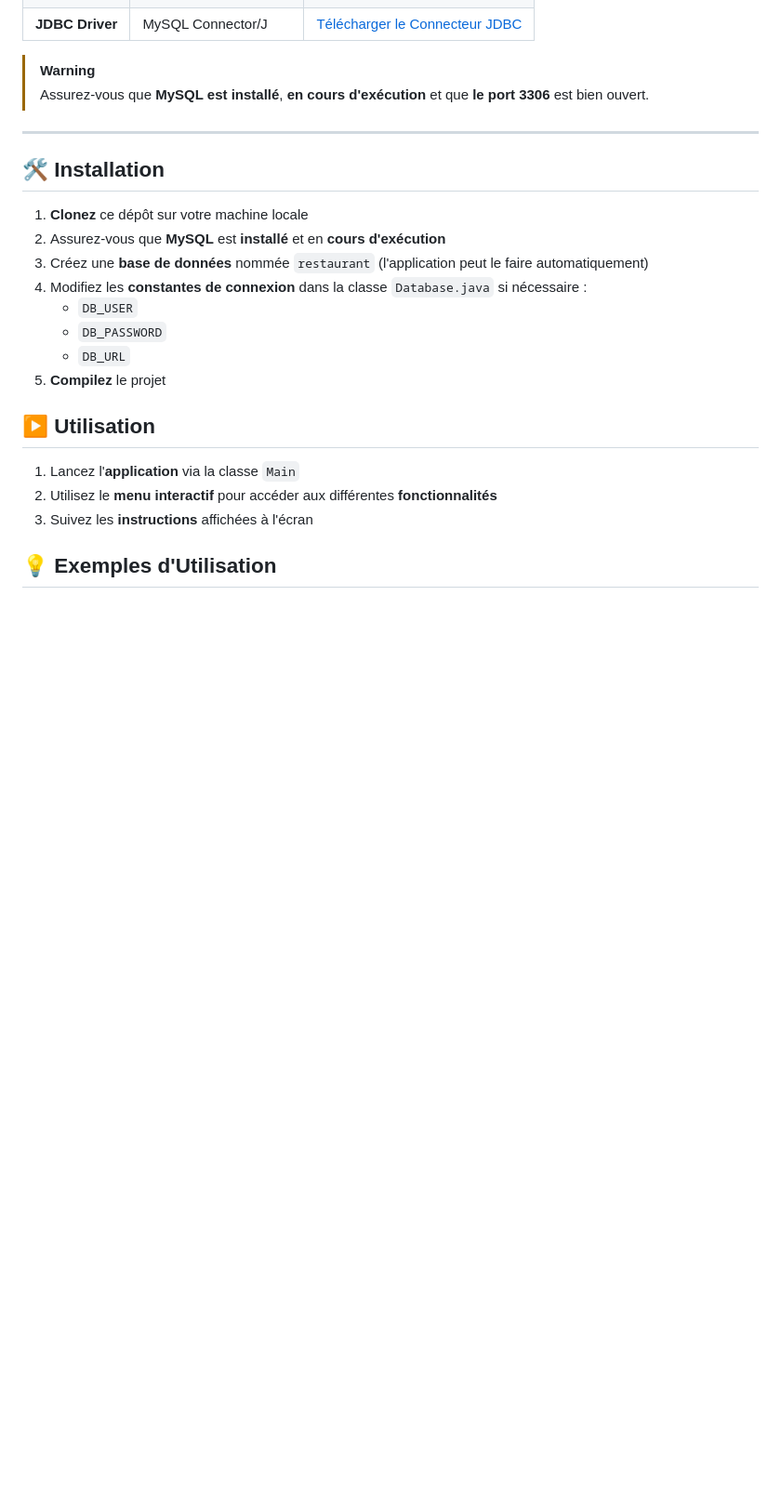
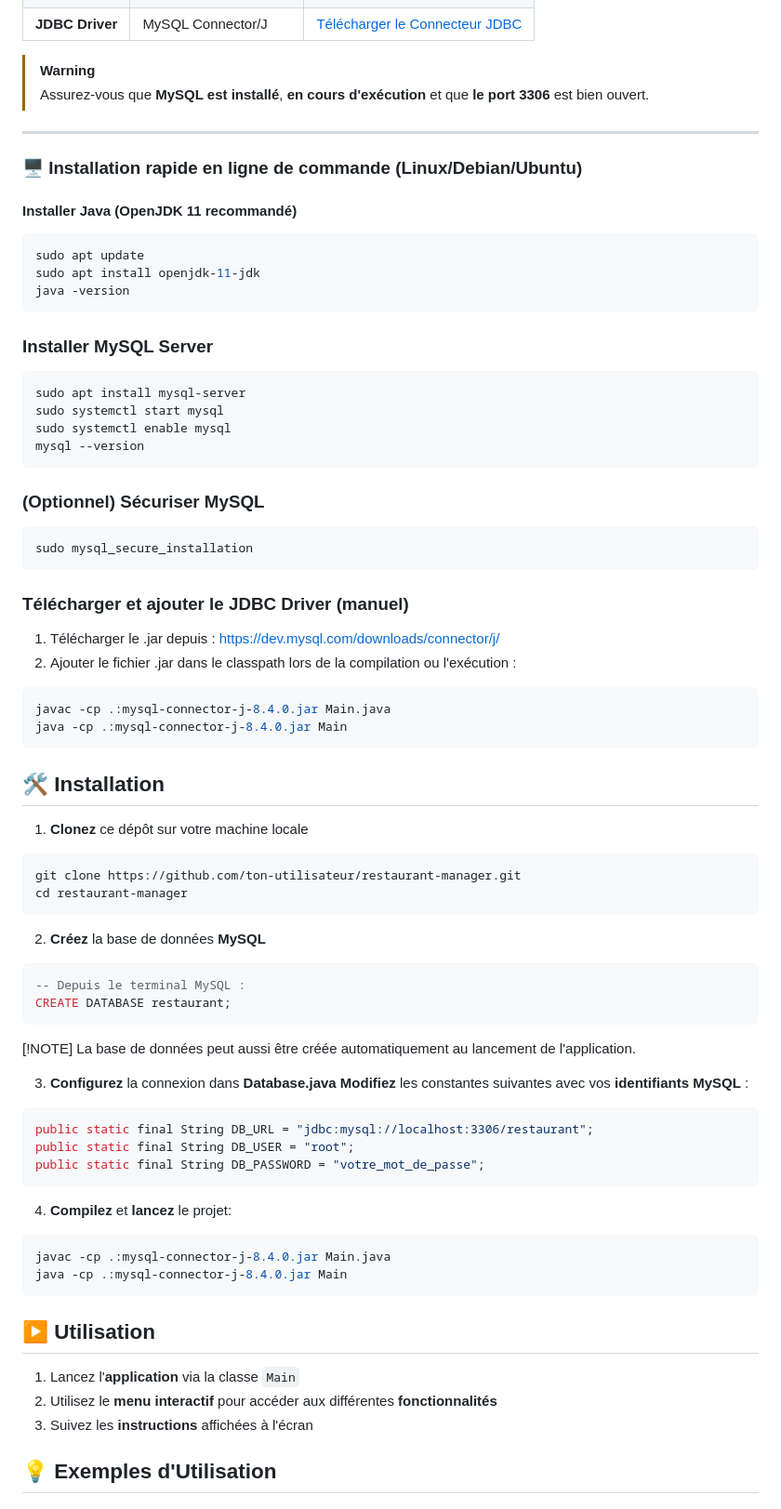
Before and after one commit to Csolatus/README-APIDOC, a Markdown page: README.md, the part around the change. Shown: that part at 93% size. Drawn GitHub-style; blank space fills up the shorter version.

Commit message:
commit final inchallah

````diff
--- a/README.md
+++ b/README.md
@@ -60,17 +60,72 @@ L'application est structurée selon le modèle **orienté objet** avec les princ
 
 ---
 
+### 🖥️ Installation rapide en ligne de commande (Linux/Debian/Ubuntu)
+
+#### Installer Java (OpenJDK 11 recommandé)
+
+```bash
+sudo apt update
+sudo apt install openjdk-11-jdk
+java -version
+```
+
+### Installer MySQL Server
+
+```bash
+sudo apt install mysql-server
+sudo systemctl start mysql
+sudo systemctl enable mysql
+mysql --version
+```
+
+### (Optionnel) Sécuriser MySQL
+
+```bash
+sudo mysql_secure_installation
+```
+
+### Télécharger et ajouter le JDBC Driver (manuel)
+
+1. Télécharger le .jar depuis : https://dev.mysql.com/downloads/connector/j/
+2. Ajouter le fichier .jar dans le classpath lors de la compilation ou l'exécution :
+
+```bash
+javac -cp .:mysql-connector-j-8.4.0.jar Main.java
+java -cp .:mysql-connector-j-8.4.0.jar Main
+```
+
 ## 🛠️ Installation
 
 1. **Clonez** ce dépôt sur votre machine locale
-2. Assurez-vous que **MySQL** est **installé** et en **cours d'exécution**
-3. Créez une **base de données** nommée `restaurant` (l'application peut le faire automatiquement)
-4. Modifiez les **constantes de connexion** dans la classe `Database.java` si nécessaire :
-   - `DB_USER`
-   - `DB_PASSWORD`
-   - `DB_URL`
-5. **Compilez** le projet
 
+```bash
+git clone https://github.com/ton-utilisateur/restaurant-manager.git
+cd restaurant-manager
+```
+
+2. **Créez** la base de données **MySQL**
+
+```sql
+-- Depuis le terminal MySQL :
+CREATE DATABASE restaurant;
+```
+
+[!NOTE] La base de données peut aussi être créée automatiquement au lancement de l'application.
+
+3. **Configurez** la connexion dans **Database.java**
+**Modifiez** les constantes suivantes avec vos **identifiants MySQL** :
+```java
+public static final String DB_URL = "jdbc:mysql://localhost:3306/restaurant";
+public static final String DB_USER = "root";
+public static final String DB_PASSWORD = "votre_mot_de_passe";
+```
+
+4. **Compilez** et **lancez** le projet:
+```bash
+javac -cp .:mysql-connector-j-8.4.0.jar Main.java
+java -cp .:mysql-connector-j-8.4.0.jar Main
+```
 ## ▶️ Utilisation
 
 1. Lancez l'**application** via la classe `Main`
````
